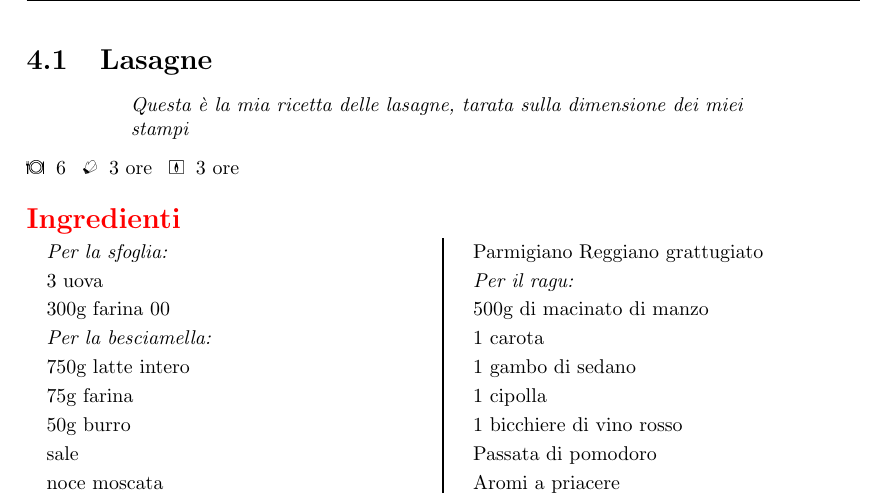
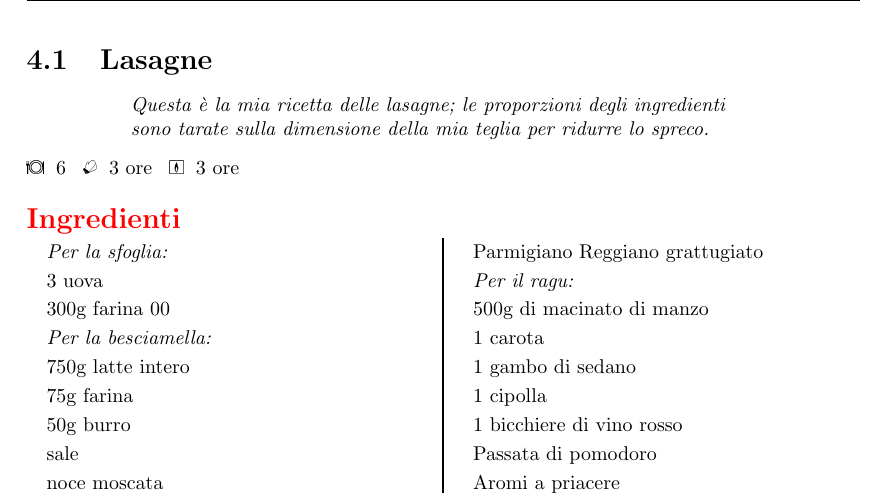
Before and after one commit to massimobarbieri/Appunti-di-cucina, a LaTeX document (appunti-di-cucina.tex, which reads Ricette/Primi/lasagne.tex): part of page 17 of 48, cut so that both start at the same text. Compiled offline with pdfLaTeX.

Commit message:
Corretta intestazione lasagne

```diff
--- a/Ricette/Primi/lasagne.tex
+++ b/Ricette/Primi/lasagne.tex
@@ -1,4 +1,4 @@
-\recipe[Questa è la mia ricetta delle lasagne, tarata sulla dimensione dei miei stampi]{Lasagne}
+\recipe[Questa è la mia ricetta delle lasagne; le proporzioni degli ingredienti sono tarate sulla dimensione della mia teglia per ridurre lo spreco.]{Lasagne}
 \serves{6}%<----Numero di porzioni
 \preptime{3 ore}%<---Tempo di preparazione
 \cooktime[]{3 ore}%<-----Tempo di cottura
```
Also changed, not shown: appunti-di-cucina.pdf, 3 other files.
